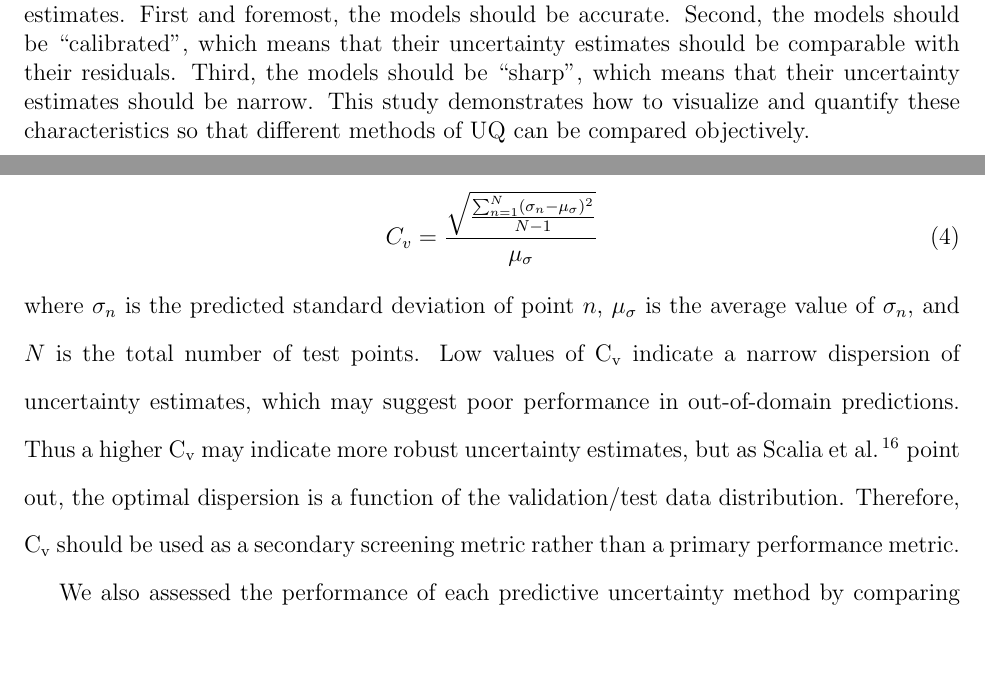
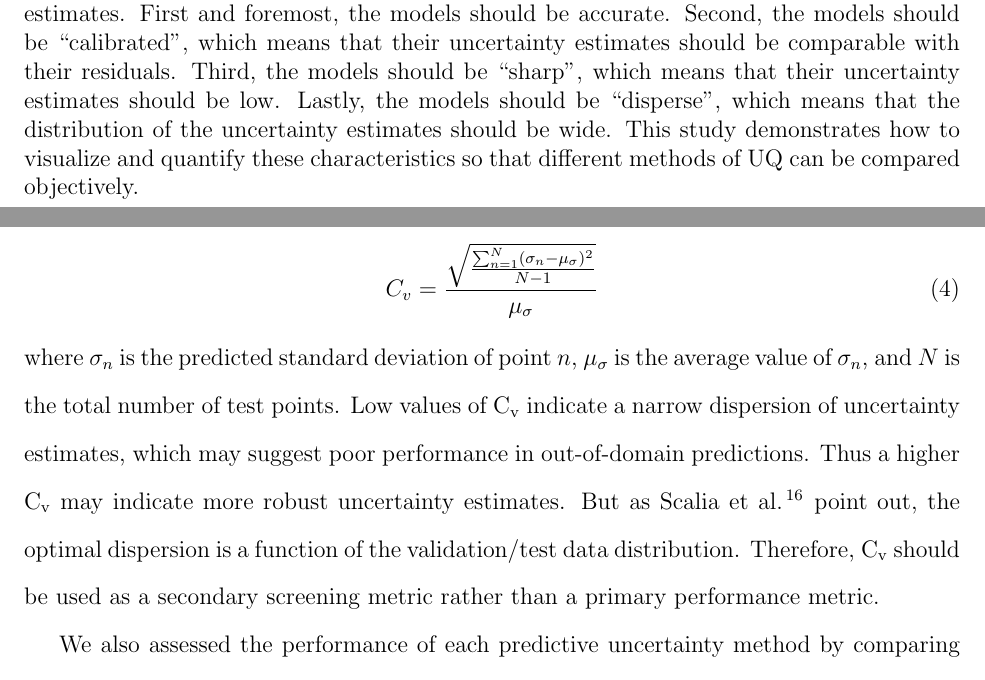
Before and after one commit to ulissigroup/uncertainty_benchmarking, a LaTeX paper (paper/uncertainty_benchmarking.tex): two parts of pages 4 and 12 of 29, joined at a grey line, cut so that both start at the same text, the shorter picture padded with empty space. Compiled offline with pdfLaTeX.

Commit message:
Add figure 1 panel for dispersion

```diff
--- a/paper/uncertainty_benchmarking.tex
+++ b/paper/uncertainty_benchmarking.tex
@@ -106,7 +106,8 @@ We acknowledge that such insights may not be transferable to other applications,
     \caption{Overview of proposed procedure for judging the quality of models with uncertainty estimates.
     First and foremost, the models should be accurate.
     Second, the models should be ``calibrated'', which means that their uncertainty estimates should be comparable with their residuals.
-    Third, the models should be ``sharp'', which means that their uncertainty estimates should be narrow.
+    Third, the models should be ``sharp'', which means that their uncertainty estimates should be low.
+    Lastly, the models should be ``disperse'', which means that the distribution of the uncertainty estimates should be wide.
     This study demonstrates how to visualize and quantify these characteristics so that different methods of \gls{UQ} can be compared objectively.}\label{fig:overview}
 \end{figure}
 
@@ -298,7 +299,8 @@ See Equation~\ref{eq:dispersion}:
 
 \noindent where $\sigma_n$ is the predicted standard deviation of point $n$, $\mu_{\sigma}$ is the average value of $\sigma_n$, and $N$ is the total number of test points.
 Low values of \gls{Cv} indicate a narrow dispersion of uncertainty estimates, which may suggest poor performance in out-of-domain predictions.
-Thus a higher \gls{Cv} may indicate more robust uncertainty estimates, but as \citet{Scalia2019} point out, the optimal dispersion is a function of the validation/test data distribution.
+Thus a higher \gls{Cv} may indicate more robust uncertainty estimates.
+But as \citet{Scalia2019} point out, the optimal dispersion is a function of the validation/test data distribution.
 Therefore, \gls{Cv} should be used as a secondary screening metric rather than a primary performance metric.
 
 We also assessed the performance of each predictive uncertainty method by comparing their \gls{NLL} values the test set.
```
Also changed, not shown: paper/figures/intro/concentrated.pdf (added), paper/figures/intro/disperse.pdf (added), paper/figures/intro/dispersion_illustration.pdf (added), paper/figures/intro/intro.svg, 3 other files.
